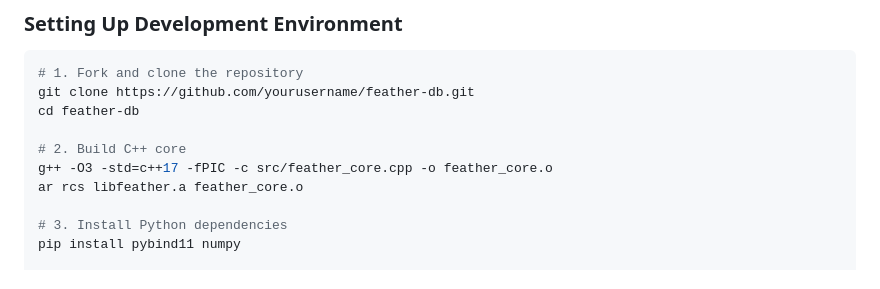
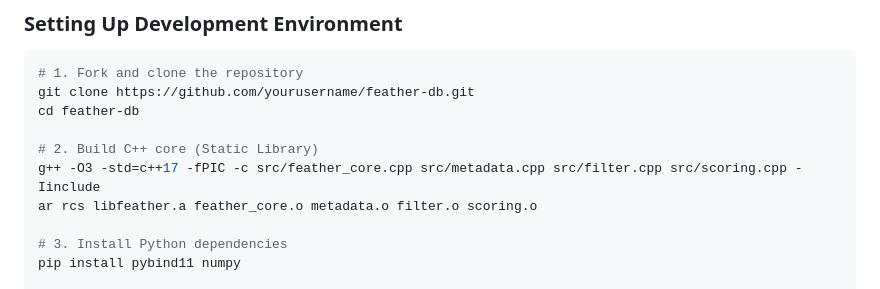
Before and after one commit to feather-store/feather, a Markdown page: CONTRIBUTING.md, the part around the change. Drawn GitHub-style.

Commit message:
updated Contributing MD

```diff
--- a/CONTRIBUTING.md
+++ b/CONTRIBUTING.md
@@ -51,9 +51,9 @@ For questions about usage:
 git clone https://github.com/yourusername/feather-db.git
 cd feather-db
 
-# 2. Build C++ core
-g++ -O3 -std=c++17 -fPIC -c src/feather_core.cpp -o feather_core.o
-ar rcs libfeather.a feather_core.o
+# 2. Build C++ core (Static Library)
+g++ -O3 -std=c++17 -fPIC -c src/feather_core.cpp src/metadata.cpp src/filter.cpp src/scoring.cpp -Iinclude
+ar rcs libfeather.a feather_core.o metadata.o filter.o scoring.o
 
 # 3. Install Python dependencies
 pip install pybind11 numpy
```
